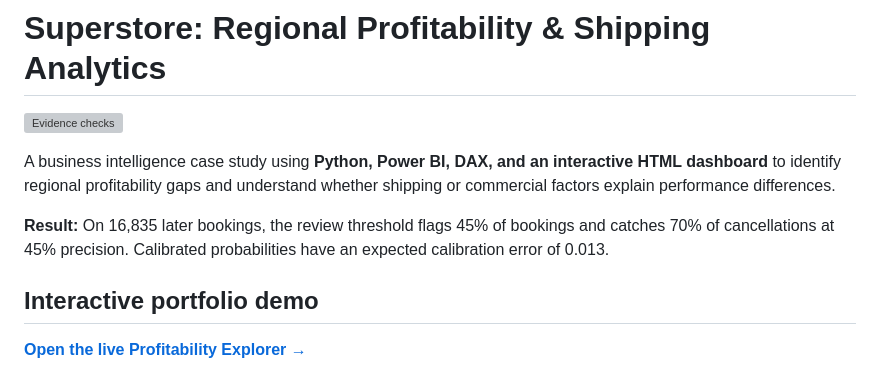
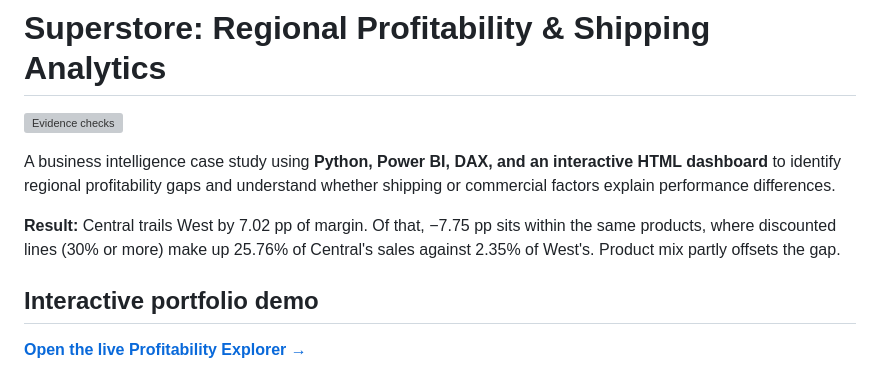
Before and after one commit to dbechrakis/superstore-shipping-region-analysis, a Markdown page: README.md, the part around the change. GitHub-like rendering; grey boxes are pictures that could not be loaded.

Commit message:
Revise results section in README.md
Updated the results section to reflect new findings on regional profitability gaps.

```diff
--- a/README.md
+++ b/README.md
@@ -4,7 +4,7 @@
 
 A business intelligence case study using **Python, Power BI, DAX, and an interactive HTML dashboard** to identify regional profitability gaps and understand whether shipping or commercial factors explain performance differences.
 
-**Result:** On 16,835 later bookings, the review threshold flags 45% of bookings and catches 70% of cancellations at 45% precision. Calibrated probabilities have an expected calibration error of 0.013.
+**Result:** Central trails West by 7.02 pp of margin. Of that, −7.75 pp sits within the same products, where discounted lines (30% or more) make up 25.76% of Central's sales against 2.35% of West's. Product mix partly offsets the gap.
 
 ## Interactive portfolio demo
 
```
